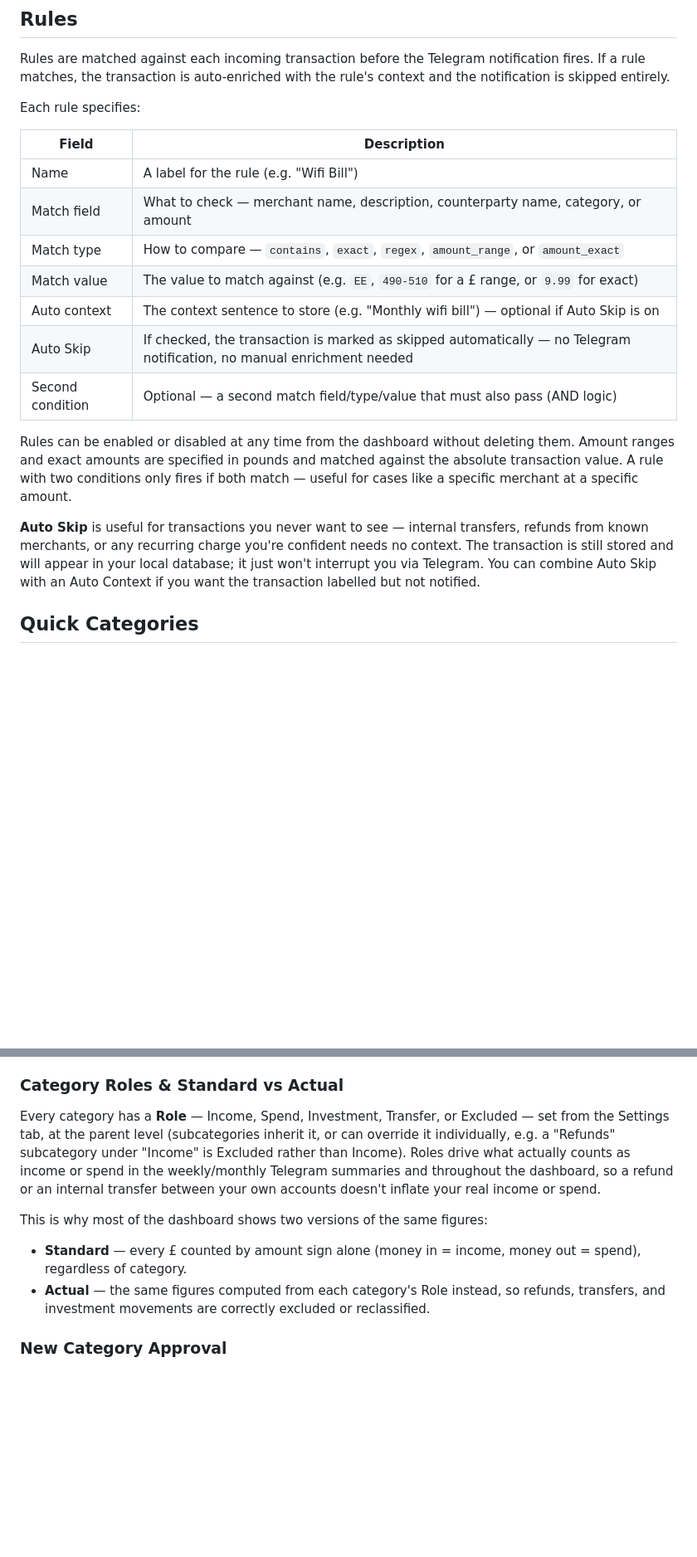
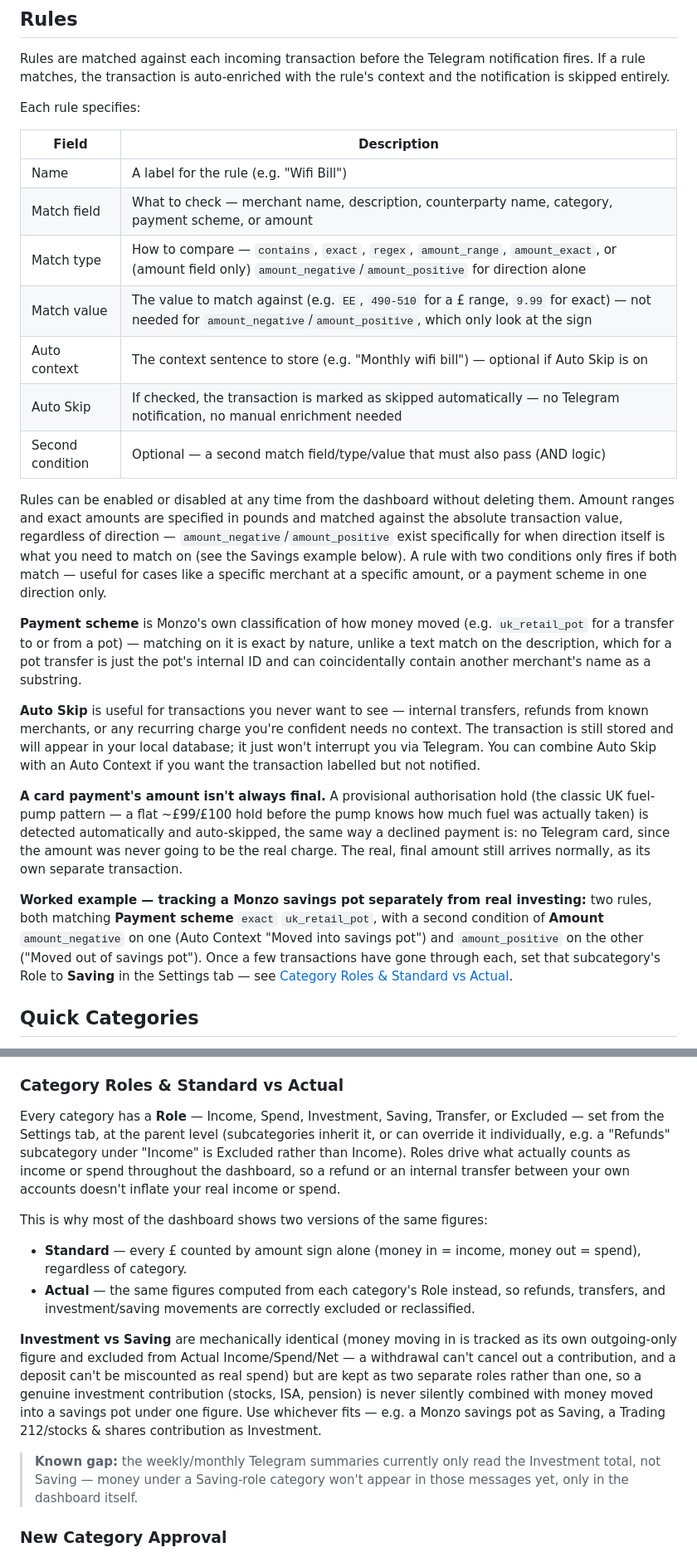
Before and after one commit to Samuel-Mason-git/bank-enrichment, a Markdown page: README.md, 2 parts joined by grey strips. Shown at 83% size. Drawn GitHub-style; blank space fills up the shorter version.

Commit message:
Document the Saving role, and the Rules gaps it depends on
README/SETUP never caught up after the Saving role's two prerequisites
(payment-scheme/amount-direction Rules, pending-hold auto-skip) were merged
earlier -- the Rules table still only listed the original match types, and
neither the scheme field nor the auto-skip were mentioned anywhere.

- Rules table: payment scheme as a match field, amount_negative/amount_positive
  as match types, and a worked example setting up the exact two rules needed to
  track a Monzo savings pot by direction.
- A short paragraph on the pending-amount auto-skip (the fuel-pump hold case),
  next to the existing Auto Skip description it parallels.
- Category Roles & Standard vs Actual: Saving added alongside Investment, with
  a note on why they're kept as two separate roles rather than one, and an
  honest flag that the Telegram summaries don't reflect Saving yet (same known
  gap called out in the Saving-role PR itself).
- Tab description tables (both files): Saved alongside Invested wherever it
  appears -- Overview cards, Over Time's standalone charts, Category
  Drill-Down's role cards.

Co-Authored-By: Claude Sonnet 5 <noreply@anthropic.com>

```diff
--- a/README.md
+++ b/README.md
@@ -99,23 +99,43 @@ Each rule specifies:
 | Field | Description |
 |---|---|
 | Name | A label for the rule (e.g. "Wifi Bill") |
-| Match field | What to check — merchant name, description, counterparty name, category, or amount |
-| Match type | How to compare — `contains`, `exact`, `regex`, `amount_range`, or `amount_exact` |
-| Match value | The value to match against (e.g. `EE`, `490-510` for a £ range, or `9.99` for exact) |
+| Match field | What to check — merchant name, description, counterparty name, category, payment scheme, or amount |
+| Match type | How to compare — `contains`, `exact`, `regex`, `amount_range`, `amount_exact`, or (amount field only) `amount_negative`/`amount_positive` for direction alone |
+| Match value | The value to match against (e.g. `EE`, `490-510` for a £ range, `9.99` for exact) — not needed for `amount_negative`/`amount_positive`, which only look at the sign |
 | Auto context | The context sentence to store (e.g. "Monthly wifi bill") — optional if Auto Skip is on |
 | Auto Skip | If checked, the transaction is marked as skipped automatically — no Telegram notification, no manual enrichment needed |
 | Second condition | Optional — a second match field/type/value that must also pass (AND logic) |
 
 Rules can be enabled or disabled at any time from the dashboard without deleting them.
 Amount ranges and exact amounts are specified in pounds and matched against the absolute
-transaction value. A rule with two conditions only fires if both match — useful for
-cases like a specific merchant at a specific amount.
+transaction value, regardless of direction — `amount_negative`/`amount_positive` exist
+specifically for when direction itself is what you need to match on (see the Savings
+example below). A rule with two conditions only fires if both match — useful for cases
+like a specific merchant at a specific amount, or a payment scheme in one direction only.
+
+**Payment scheme** is Monzo's own classification of how money moved (e.g. `uk_retail_pot`
+for a transfer to or from a pot) — matching on it is exact by nature, unlike a text match
+on the description, which for a pot transfer is just the pot's internal ID and can
+coincidentally contain another merchant's name as a substring.
 
 **Auto Skip** is useful for transactions you never want to see — internal transfers,
 refunds from known merchants, or any recurring charge you're confident needs no context.
 The transaction is still stored and will appear in your local database; it just won't
 interrupt you via Telegram. You can combine Auto Skip with an Auto Context if you want
 the transaction labelled but not notified.
+
+**A card payment's amount isn't always final.** A provisional authorisation hold (the
+classic UK fuel-pump pattern — a flat ~£99/£100 hold before the pump knows how much fuel
+was actually taken) is detected automatically and auto-skipped, the same way a declined
+payment is: no Telegram card, since the amount was never going to be the real charge. The
+real, final amount still arrives normally, as its own separate transaction.
+
+**Worked example — tracking a Monzo savings pot separately from real investing:** two
+rules, both matching **Payment scheme** `exact` `uk_retail_pot`, with a second condition
+of **Amount** `amount_negative` on one (Auto Context "Moved into savings pot") and
+`amount_positive` on the other ("Moved out of savings pot"). Once a few transactions have
+gone through each, set that subcategory's Role to **Saving** in the Settings tab — see
+[Category Roles & Standard vs Actual](#category-roles--standard-vs-actual).
 
 ## Quick Categories
 
@@ -212,19 +232,29 @@ is safe: the defaults won't quietly get added back in alongside it on a later re
 
 ### Category Roles & Standard vs Actual
 
-Every category has a **Role** — Income, Spend, Investment, Transfer, or Excluded — set from
-the Settings tab, at the parent level (subcategories inherit it, or can override it
+Every category has a **Role** — Income, Spend, Investment, Saving, Transfer, or Excluded —
+set from the Settings tab, at the parent level (subcategories inherit it, or can override it
 individually, e.g. a "Refunds" subcategory under "Income" is Excluded rather than Income).
-Roles drive what actually counts as income or spend in the weekly/monthly Telegram summaries
-and throughout the dashboard, so a refund or an internal transfer between your own accounts
-doesn't inflate your real income or spend.
+Roles drive what actually counts as income or spend throughout the dashboard, so a refund or
+an internal transfer between your own accounts doesn't inflate your real income or spend.
 
 This is why most of the dashboard shows two versions of the same figures:
 
 - **Standard** — every £ counted by amount sign alone (money in = income, money out = spend),
   regardless of category.
 - **Actual** — the same figures computed from each category's Role instead, so refunds,
-  transfers, and investment movements are correctly excluded or reclassified.
+  transfers, and investment/saving movements are correctly excluded or reclassified.
+
+**Investment vs Saving** are mechanically identical (money moving in is tracked as its own
+outgoing-only figure and excluded from Actual Income/Spend/Net — a withdrawal can't cancel out
+a contribution, and a deposit can't be miscounted as real spend) but are kept as two separate
+roles rather than one, so a genuine investment contribution (stocks, ISA, pension) is never
+silently combined with money moved into a savings pot under one figure. Use whichever fits —
+e.g. a Monzo savings pot as Saving, a Trading 212/stocks & shares contribution as Investment.
+
+> **Known gap:** the weekly/monthly Telegram summaries currently only read the Investment
+> total, not Saving — money under a Saving-role category won't appear in those messages yet,
+> only in the dashboard itself.
 
 ### New Category Approval
 
```
Also changed, not shown: other parts of README.md (+3 -3 lines), SETUP.md (+1 -1 lines).
